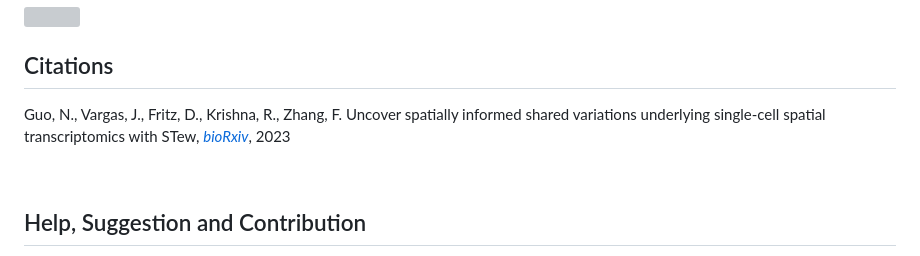
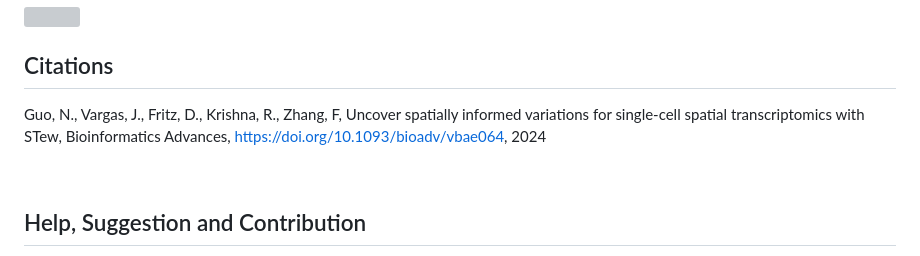
Before and after one commit to fanzhanglab/STew, a Markdown page: README.md, the part around the change. GitHub-like rendering; grey boxes are pictures that could not be loaded.

```diff
--- a/README.md
+++ b/README.md
@@ -124,9 +124,7 @@ saveRDS(STew, file="STew_10x_human_dlpfc_no.rds")
 
 ## Citations
 
-Guo, N., Vargas, J., Fritz, D., Krishna, R., Zhang, F. Uncover spatially
-informed shared variations underlying single-cell spatial
-transcriptomics with STew, [*bioRxiv*](https://www.biorxiv.org/content/10.1101/2023.10.10.561789v1), 2023
+Guo, N., Vargas, J., Fritz, D., Krishna, R., Zhang, F, Uncover spatially informed variations for single-cell spatial transcriptomics with STew, Bioinformatics Advances, https://doi.org/10.1093/bioadv/vbae064, 2024
 
 <br/>
 
```
